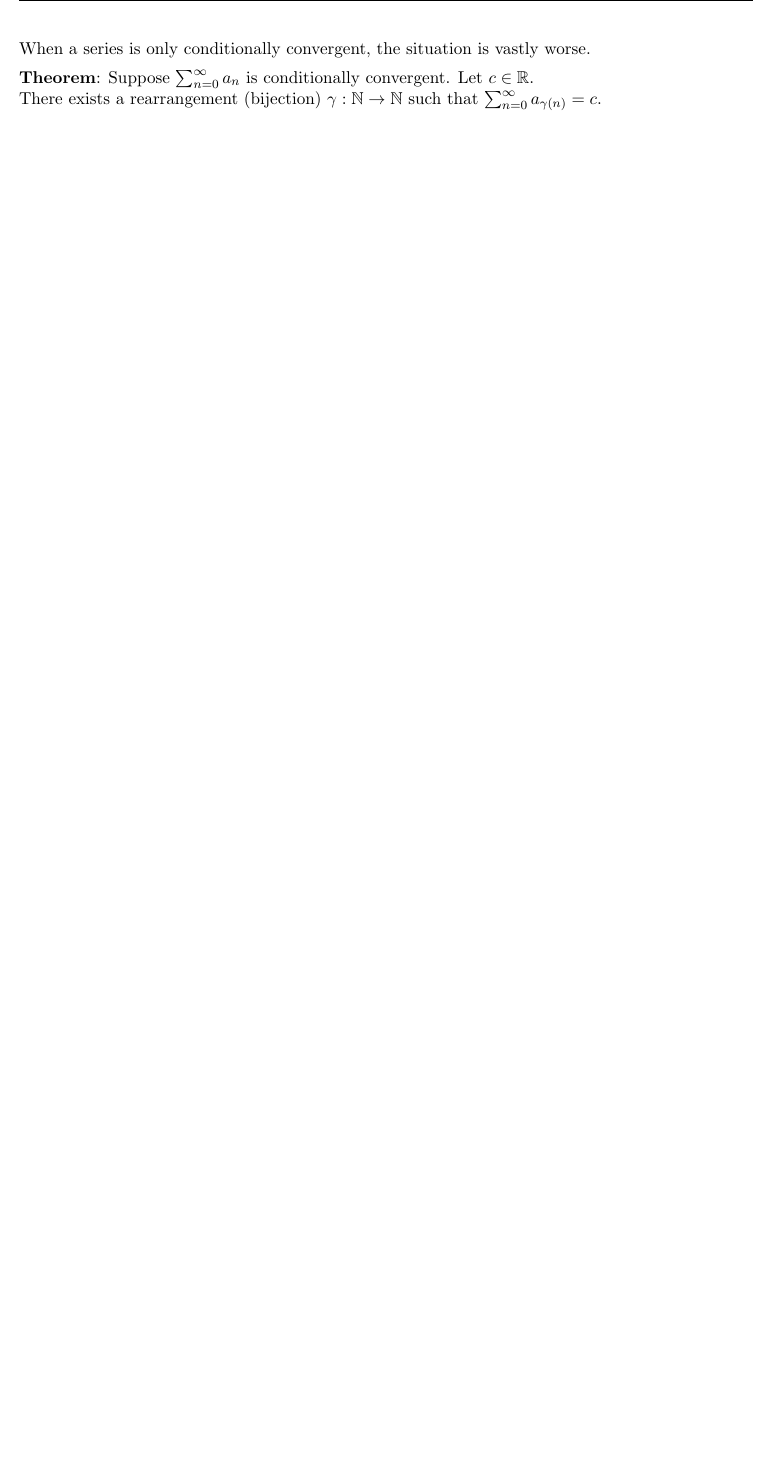
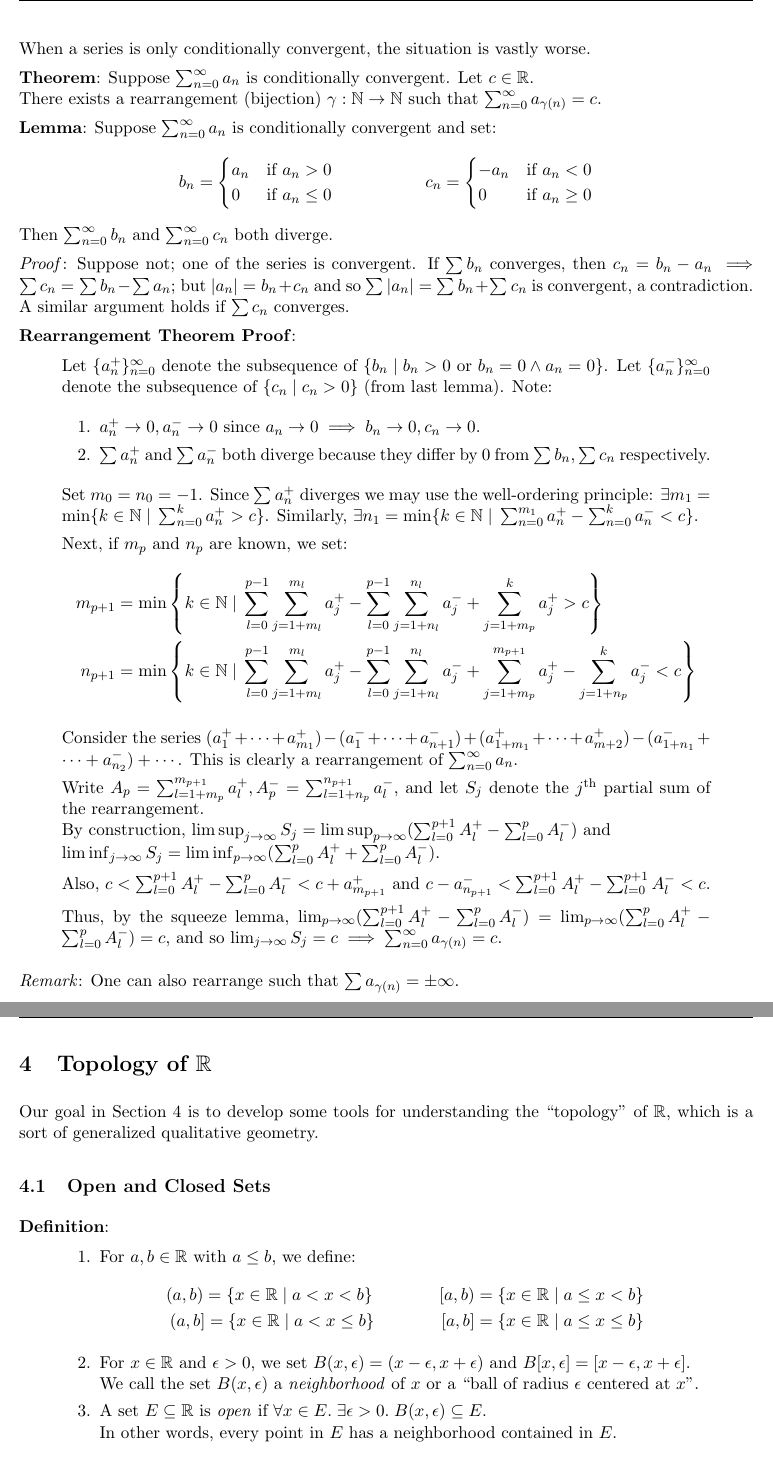
Before and after one commit to navignaw/21355-notes, a LaTeX document (21-355 Notes.tex): part of page 24 of 24 before the commit and two parts of pages 24 and 25 of 25 after it, the two joined at a grey line, cut so that both start at the same text, the shorter picture padded with empty space. Compiled offline with pdfLaTeX.

Commit message:
Rearrangement Theory proof and intro to topology

```diff
--- a/21-355 Notes.tex
+++ b/21-355 Notes.tex
@@ -1118,3 +1118,72 @@ When a series is only conditionally convergent, the situation is vastly worse.
 \textbf{Theorem}: Suppose $\sum_{n=0}^\infty a_n$ is conditionally convergent. Let $c \in \mathbb{R}$.\\
 There exists a rearrangement (bijection) $\gamma : \mathbb{N} \to \mathbb{N}$ such that $\sum_{n=0}^\infty a_{\gamma(n)} = c$.
 
+\textbf{Lemma}: Suppose $\sum_{n=0}^\infty a_n$ is conditionally convergent and set:
+\[
+ b_n =
+  \begin{cases}
+   a_n & \text{if } a_n > 0\\
+   0 & \text{if } a_n \leq 0
+  \end{cases}\hspace{2cm}
+ c_n =
+  \begin{cases}
+   -a_n & \text{if } a_n < 0\\
+   0 & \text{if } a_n \geq 0
+  \end{cases}
+\]
+Then $\sum_{n=0}^\infty b_n$ and $\sum_{n=0}^\infty c_n$ both diverge.
+
+\emph{Proof}: Suppose not; one of the series is convergent. If $\sum b_n$ converges, then $c_n = b_n - a_n \implies \sum c_n = \sum b_n - \sum a_n$; but $|a_n| = b_n + c_n$ and so $\sum |a_n| = \sum b_n + \sum c_n$ is convergent, a contradiction. A similar argument holds if $\sum c_n$ converges.
+
+\textbf{Rearrangement Theorem Proof}:
+\begin{quote}\vspace{-0.3cm}
+Let $\{a_n^+\}_{n=0}^\infty$ denote the subsequence of $\{b_n \;|\; b_n > 0$ or $b_n = 0 \land a_n = 0\}$. Let $\{a_n^-\}_{n=0}^\infty$ denote the subsequence of $\{c_n \;|\; c_n > 0\}$ (from last lemma). Note:
+
+\begin{enumerate}
+\item $a_n^+ \to 0, a_n^- \to 0$ since $a_n \to 0 \implies b_n \to 0, c_n \to 0$.
+\item $\sum a_n^+$ and $\sum a_n^-$ both diverge because they differ by 0 from $\sum b_n, \sum c_n$ respectively.
+\end{enumerate}
+Set $m_0 = n_0 = -1$. Since $\sum a_n^+$ diverges we may use the well-ordering principle: $\exists m_1 = \min\{k \in \mathbb{N} \;|\; \sum_{n=0}^k a_n^+ > c\}$. Similarly, $\exists n_1 = \min\{k \in \mathbb{N} \;|\; \sum_{n=0}^{m_1} a_n^+ - \sum_{n=0}^k a_n^- < c\}$.
+
+Next, if $m_p$ and $n_p$ are known, we set:
+\begin{align*}
+m_{p+1} &= \min\left\{k \in \mathbb{N} \;|\; \sum_{l=0}^{p-1} \sum_{j=1+m_l}^{m_l} a_j^+ - \sum_{l=0}^{p-1} \sum_{j=1+n_l}^{n_l} a_j^- + \sum_{j=1+m_p}^k a_j^+ > c\right\}\\
+n_{p+1} &= \min\left\{k \in \mathbb{N} \;|\; \sum_{l=0}^{p-1} \sum_{j=1+m_l}^{m_l} a_j^+ - \sum_{l=0}^{p-1} \sum_{j=1+n_l}^{n_l} a_j^- + \sum_{j=1+m_p}^{m_{p+1}} a_j^+ - \sum_{j=1+n_p}^k a_j^- < c\right\}
+\end{align*}
+
+Consider the series $(a_1^+ + \cdots + a_{m_1}^+) - (a_1^- + \cdots + a_{n+1}^-) + (a_{1+m_1}^+ + \cdots + a_{m+2}^+) - (a_{1+n_1}^- + \cdots + a_{n_2}^-) + \cdots$. This is clearly a rearrangement of $\sum_{n=0}^\infty a_n$.
+
+Write $A_p = \sum_{l=1+m_p}^{m_{p+1}} a_l^+, A_p^- = \sum_{l=1+n_p}^{n_{p+1}} a_l^-$, and let $S_j$ denote the $j^\text{th}$ partial sum of the rearrangement.\\
+By construction, $\limsup_{j \to \infty} S_j = \limsup_{p \to \infty} (\sum_{l=0}^{p+1} A_l^+ - \sum_{l=0}^p A_l^-)$ and\\
+$\liminf_{j \to \infty} S_j = \liminf_{p \to \infty} (\sum_{l=0}^p A_l^+ + \sum_{l=0}^p A_l^-)$.
+
+Also, $c < \sum_{l=0}^{p+1} A_l^+ - \sum_{l=0}^p A_l^- < c + a_{m_{p+1}}^+$ and $c - a_{n_{p+1}}^- < \sum_{l=0}^{p+1} A_l^+ - \sum_{l=0}^{p+1} A_l^- < c$.
+
+Thus, by the squeeze lemma, $\lim_{p \to \infty} (\sum_{l=0}^{p+1} A_l^+ - \sum_{l=0}^p A_l^-) = \lim_{p \to \infty} (\sum_{l=0}^p A_l^+ - \sum_{l=0}^p A_l^-) = c$, and so $\lim_{j \to \infty} S_j = c \implies \sum_{n=0}^\infty a_{\gamma(n)} = c$.
+\end{quote}
+
+\emph{Remark}: One can also rearrange such that $\sum a_{\gamma(n)} = \pm \infty$.
+
+\newpage
+
+\section{Topology of $\mathbb{R}$}
+
+Our goal in Section 4 is to develop some tools for understanding the ``topology" of $\mathbb{R}$, which is a sort of generalized qualitative geometry.
+
+\subsection{Open and Closed Sets}
+
+\textbf{Definition}:
+\begin{quote}\vspace{-0.3cm}
+\begin{enumerate}
+	\item For $a,b \in \mathbb{R}$ with $a \leq b$, we define:
+	\begin{align*}
+		(a,b) = \{x \in \mathbb{R} \;|\; a < x < b\} \hspace{1.5cm} [a, b) = \{x \in \mathbb{R} \;|\; a \leq x < b\}\\
+		(a,b] = \{x \in \mathbb{R} \;|\; a < x \leq b\} \hspace{1.5cm} [a,b] = \{x \in \mathbb{R} \;|\; a \leq x \leq b\}
+	\end{align*}
+
+	\item For $x \in \mathbb{R}$ and $\epsilon > 0$, we set $B(x, \epsilon) = (x-\epsilon, x + \epsilon)$ and $B[x, \epsilon] = [x-\epsilon, x + \epsilon]$.\\
+	We call the set $B(x, \epsilon)$ a \emph{neighborhood} of $x$ or a ``ball of radius $\epsilon$ centered at $x$".
+
+	\item A set $E \subseteq \mathbb{R}$ is \emph{open} if $\forall x \in E.\; \exists \epsilon > 0.\; B(x, \epsilon) \subseteq E$.\\
+	In other words, every point in $E$ has a neighborhood contained in $E$.
+\end{enumerate}
```
Also changed, not shown: 21-355 Notes.pdf, 21-355 Notes.tex (36 more changed lines).
